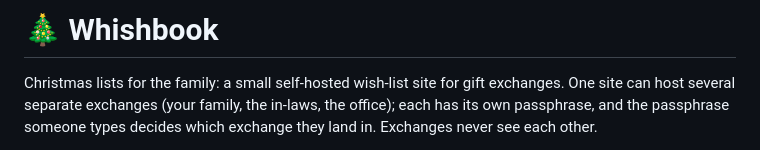
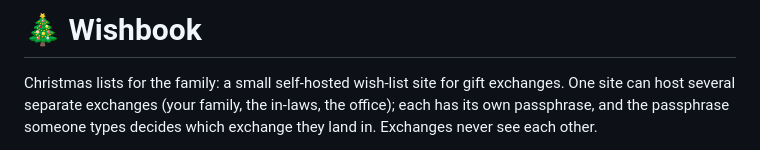
Before and after one commit to irwinthetapemeasure/whishbook, a Markdown page: README.md, the part around the change. Rendered like a GitHub page.

```diff
--- a/README.md
+++ b/README.md
@@ -1,4 +1,4 @@
-# 🎄 Whishbook
+# 🎄 Wishbook
 
 Christmas lists for the family: a small self-hosted wish-list site for gift exchanges. One site can host several separate exchanges (your family, the in-laws, the office); each has its own passphrase, and the passphrase someone types decides which exchange they land in. Exchanges never see each other.
 
```
Also changed, not shown: CLAUDE.md (+15 -12 lines).
